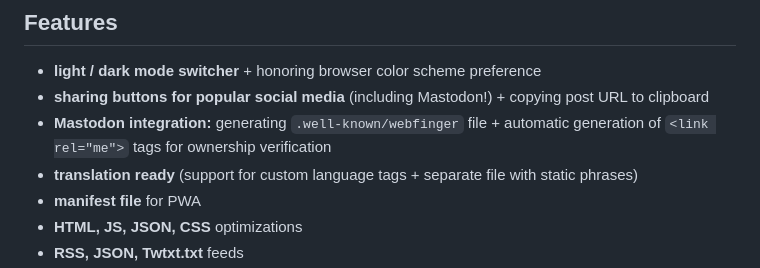
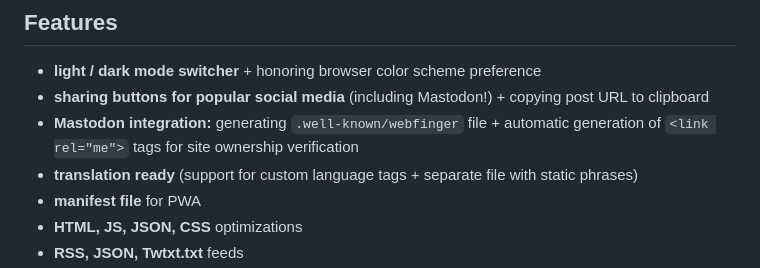
Before and after one commit to lwojcik/eleventy-template-bliss, a Markdown page: README.md, the part around the change. Drawn GitHub-style.

```diff
--- a/README.md
+++ b/README.md
@@ -8,7 +8,7 @@ It is a modified and improved version of the theme running [Offbeat Bits - my pe
 
 - **light / dark mode switcher** + honoring browser color scheme preference
 - **sharing buttons for popular social media** (including Mastodon!) + copying post URL to clipboard
-- **Mastodon integration:** generating `.well-known/webfinger` file + automatic generation of `<link rel="me">` tags for ownership verification
+- **Mastodon integration:** generating `.well-known/webfinger` file + automatic generation of `<link rel="me">` tags for site ownership verification
 - **translation ready** (support for custom language tags + separate file with static phrases)
 - **manifest file** for PWA
 - **HTML, JS, JSON, CSS** optimizations
```
